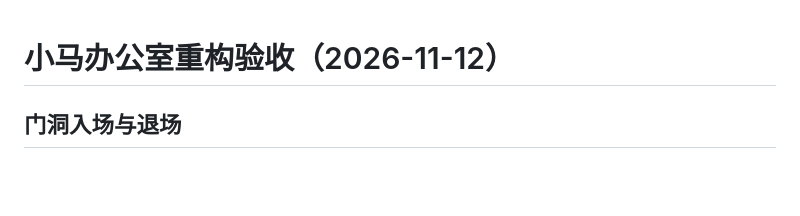
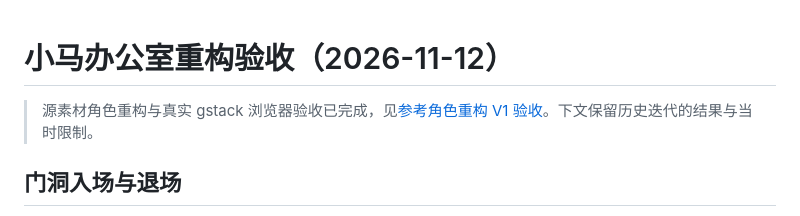
Before and after one commit to Yyk-Lqh/Stock-Predict-Mailer, a Markdown page: docs/pony-office-validation.md, the part around the change. Drawn GitHub-style; blank space fills up the shorter version.

Commit message:
docs(validation): distinguish historical office verification

```diff
--- a/docs/pony-office-validation.md
+++ b/docs/pony-office-validation.md
@@ -1,4 +1,6 @@
 # 小马办公室重构验收（2026-11-12）
+
+> 源素材角色重构与真实 gstack 浏览器验收已完成，见[参考角色重构 V1 验收](reference-character-validation.md)。下文保留历史迭代的结果与当时限制。
 
 ## 门洞入场与退场
 
```
